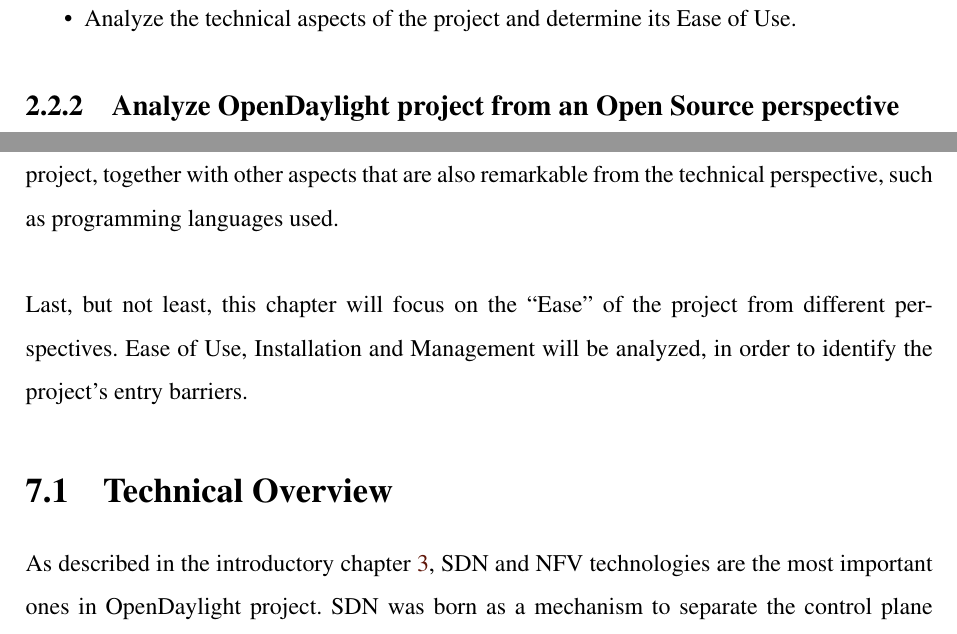
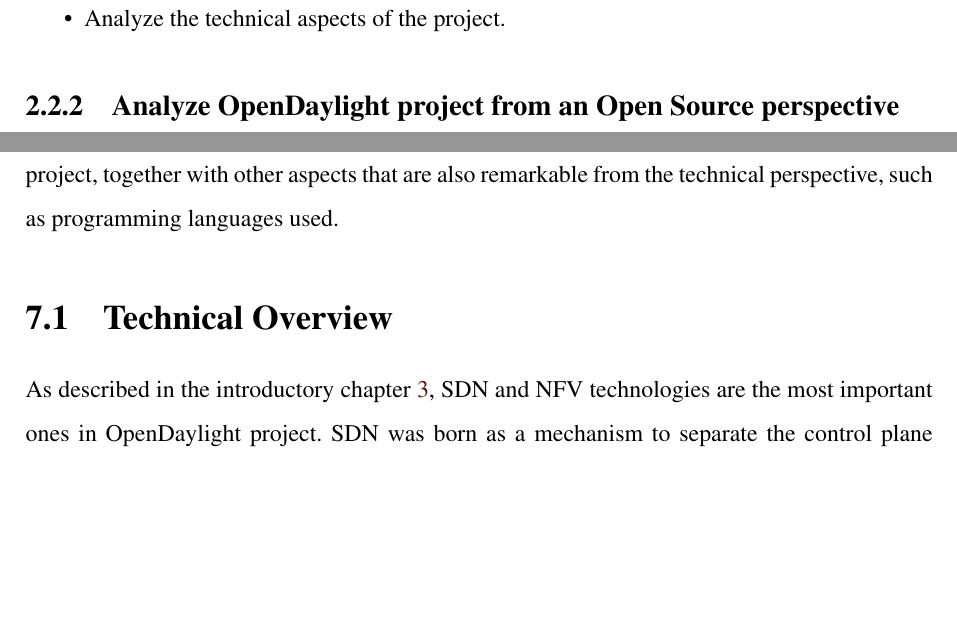
Before and after one commit to sarroutbi/MFP, a LaTeX thesis (opendaylight/opendaylight.tex): two parts of pages 24 and 83 of 199 before the commit and two parts of pages 24 and 83 of 197 after it, joined at a grey line, cut at the place of the change, the shorter picture padded with empty space. Compiled offline with pdfLaTeX.

Commit message:
OTHERS: Pulling out info regarding ease of use

```diff
--- a/opendaylight/opendaylight.tex
+++ b/opendaylight/opendaylight.tex
@@ -282,7 +282,7 @@
 \begin{itemize}
  \item Perform an overall description of the OpenDaylight project.
  \item Acquire competence on OpenDaylight documentation, and sinthesize the most important aspects of the project.
- \item Analyze the technical aspects of the project and determine its Ease of Use.
+ \item Analyze the technical aspects of the project.
 \end{itemize}
 
 \subsection{Analyze OpenDaylight project from an Open Source perspective}
@@ -1272,9 +1272,7 @@
 \label{chap:odltechnical}
 Technical aspects around OpenDaylight project will be analyzed in this chapter, and how the project has been born inside Networking industry to empower and accelerate technologies involved, among other tasks. This fact, being based on some emerging technologies, but also, in which there is a high expectation too, is one of the most important challenges within the project.\\
 \\
-This chapter will analyze the state of art of the project and the different protocols used in the project, together with other aspects that are also remarkable from the technical perspective, such as programming languages used.\\
-\\
-Last, but not least, this chapter will focus on the ``Ease'' of the project from different perspectives. Ease of Use, Installation and Management will be analyzed, in order to identify the project's entry barriers.
+This chapter will analyze the state of art of the project and the different protocols used in the project, together with other aspects that are also remarkable from the technical perspective, such as programming languages used.
 
 \section{Technical Overview}
 \label{chap:odltech_overview}
```
Also changed, not shown: opendaylight/opendaylight.tex (6 more changed lines).
